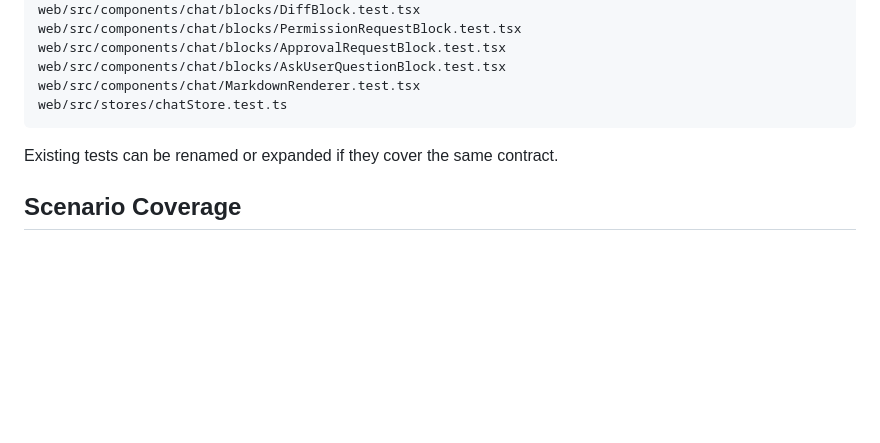
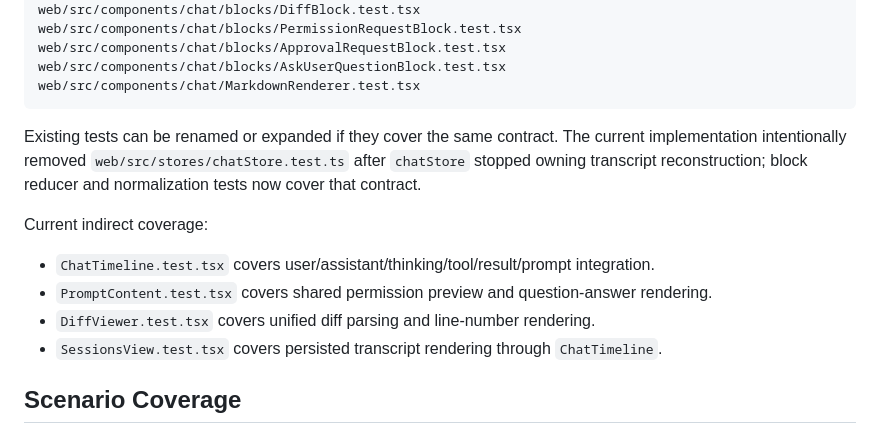
Before and after one commit to ColarDriver/Aether, a Markdown page: docs/sprint-21-web-chat-component-system/07_pr21_7_tests_visual_acceptance_and_regression.md, the part around the change. Rendered like a GitHub page; blank space fills up the shorter version.

````diff
--- a/docs/sprint-21-web-chat-component-system/07_pr21_7_tests_visual_acceptance_and_regression.md
+++ b/docs/sprint-21-web-chat-component-system/07_pr21_7_tests_visual_acceptance_and_regression.md
@@ -43,10 +43,22 @@ web/src/components/chat/blocks/PermissionRequestBlock.test.tsx
 web/src/components/chat/blocks/ApprovalRequestBlock.test.tsx
 web/src/components/chat/blocks/AskUserQuestionBlock.test.tsx
 web/src/components/chat/MarkdownRenderer.test.tsx
-web/src/stores/chatStore.test.ts
 ```
 
-Existing tests can be renamed or expanded if they cover the same contract.
+Existing tests can be renamed or expanded if they cover the same contract. The
+current implementation intentionally removed `web/src/stores/chatStore.test.ts`
+after `chatStore` stopped owning transcript reconstruction; block reducer and
+normalization tests now cover that contract.
+
+Current indirect coverage:
+
+- `ChatTimeline.test.tsx` covers user/assistant/thinking/tool/result/prompt
+  integration.
+- `PromptContent.test.tsx` covers shared permission preview and question-answer
+  rendering.
+- `DiffViewer.test.tsx` covers unified diff parsing and line-number rendering.
+- `SessionsView.test.tsx` covers persisted transcript rendering through
+  `ChatTimeline`.
 
 ## Scenario Coverage
 
````
Also changed, not shown: docs/sprint-21-web-chat-component-system/99_acceptance_matrix.md (+40 -0 lines).
